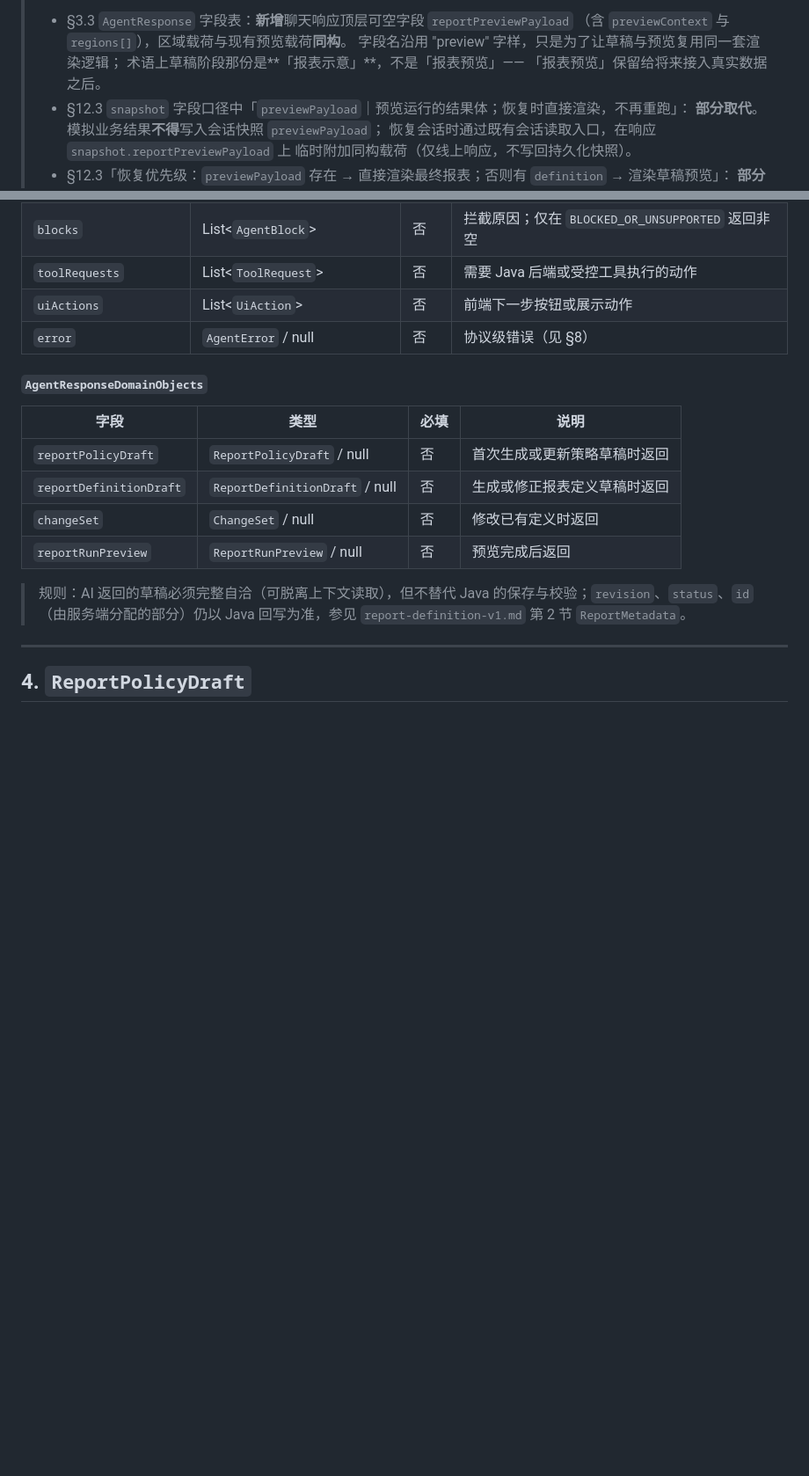
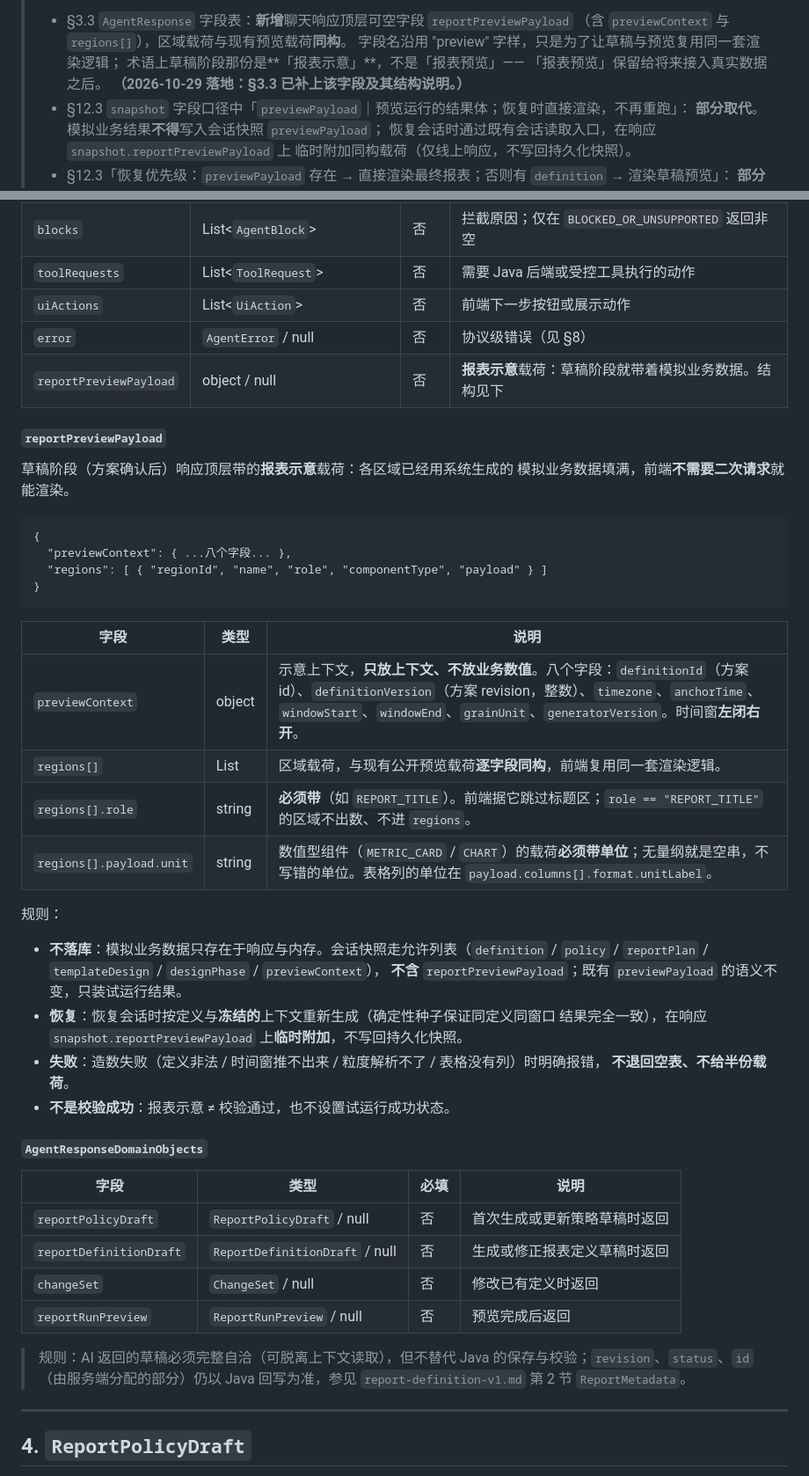
Before and after one commit to justinliu8888/aiDashboard, a Markdown page: backend/01_接口协议.md, 2 parts joined by grey strips. Shown at 88% size. Rendered like a GitHub page; blank space fills up the shorter version.

Commit message:
docs(#46): 接口协议补上已落地的 reportPreviewPayload 契约
§3.3 的 AgentResponse 字段表补上 reportPreviewPayload，并新增一小节写清：
previewContext 八字段（只放上下文不放数值、时间窗左闭右开）、regions[] 与既有
公开预览载荷逐字段同构、role 必须带（REPORT_TITLE 不出数不进 regions）、
数值型组件必须带 unit，以及不落库 / 恢复时按冻结上下文重新生成 / 失败明确报错
/ 示意不等于校验通过这四条规则。

原先 ADR 0004 的取代标注保留不动（历史现场不删），只在 §3.3 那条后补一句
落地说明。

````diff
--- a/backend/01_接口协议.md
+++ b/backend/01_接口协议.md
@@ -16,6 +16,7 @@
 >   字段名沿用 "preview" 字样，只是为了让草稿与预览复用同一套渲染逻辑；
 >   术语上草稿阶段那份是**「报表示意」**，不是「报表预览」——
 >   「报表预览」保留给将来接入真实数据之后。
+>   **（2026-10-29 落地：§3.3 已补上该字段及其结构说明。）**
 > - §12.3 `snapshot` 字段口径中「`previewPayload`｜预览运行的结果体；恢复时直接渲染，不再重跑」：
 >   **部分取代**。模拟业务结果**不得**写入会话快照 `previewPayload`；
 >   恢复会话时通过既有会话读取入口，在响应 `snapshot.reportPreviewPayload` 上
@@ -217,6 +218,37 @@ AI 后端对外**唯一**对话入口。不按按钮拆多个 AI 接口。
 | `toolRequests` | List<`ToolRequest`> | 否 | 需要 Java 后端或受控工具执行的动作 |
 | `uiActions` | List<`UiAction`> | 否 | 前端下一步按钮或展示动作 |
 | `error` | `AgentError` / null | 否 | 协议级错误（见 §8） |
+| `reportPreviewPayload` | object / null | 否 | **报表示意**载荷：草稿阶段就带着模拟业务数据。结构见下 |
+
+#### `reportPreviewPayload`
+
+草稿阶段（方案确认后）响应顶层带的**报表示意**载荷：各区域已经用系统生成的
+模拟业务数据填满，前端**不需要二次请求**就能渲染。
+
+```
+{
+  "previewContext": { ...八个字段... },
+  "regions": [ { "regionId", "name", "role", "componentType", "payload" } ]
+}
+```
+
+| 字段 | 类型 | 说明 |
+| --- | --- | --- |
+| `previewContext` | object | 示意上下文，**只放上下文、不放业务数值**。八个字段：`definitionId`（方案 id）、`definitionVersion`（方案 revision，整数）、`timezone`、`anchorTime`、`windowStart`、`windowEnd`、`grainUnit`、`generatorVersion`。时间窗**左闭右开**。 |
+| `regions[]` | List | 区域载荷，与现有公开预览载荷**逐字段同构**，前端复用同一套渲染逻辑。 |
+| `regions[].role` | string | **必须带**（如 `REPORT_TITLE`）。前端据它跳过标题区；`role == "REPORT_TITLE"` 的区域不出数、不进 `regions`。 |
+| `regions[].payload.unit` | string | 数值型组件（`METRIC_CARD` / `CHART`）的载荷**必须带单位**；无量纲就是空串，不写错的单位。表格列的单位在 `payload.columns[].format.unitLabel`。 |
+
+规则：
+
+- **不落库**：模拟业务数据只存在于响应与内存。会话快照走允许列表（`definition` /
+  `policy` / `reportPlan` / `templateDesign` / `designPhase` / `previewContext`），
+  **不含** `reportPreviewPayload`；既有 `previewPayload` 的语义不变，只装试运行结果。
+- **恢复**：恢复会话时按定义与**冻结的**上下文重新生成（确定性种子保证同定义同窗口
+  结果完全一致），在响应 `snapshot.reportPreviewPayload` 上**临时附加**，不写回持久化快照。
+- **失败**：造数失败（定义非法 / 时间窗推不出来 / 粒度解析不了 / 表格没有列）时明确报错，
+  **不退回空表、不给半份载荷**。
+- **不是校验成功**：报表示意 ≠ 校验通过，也不设置试运行成功状态。
 
 #### `AgentResponseDomainObjects`
 
````
